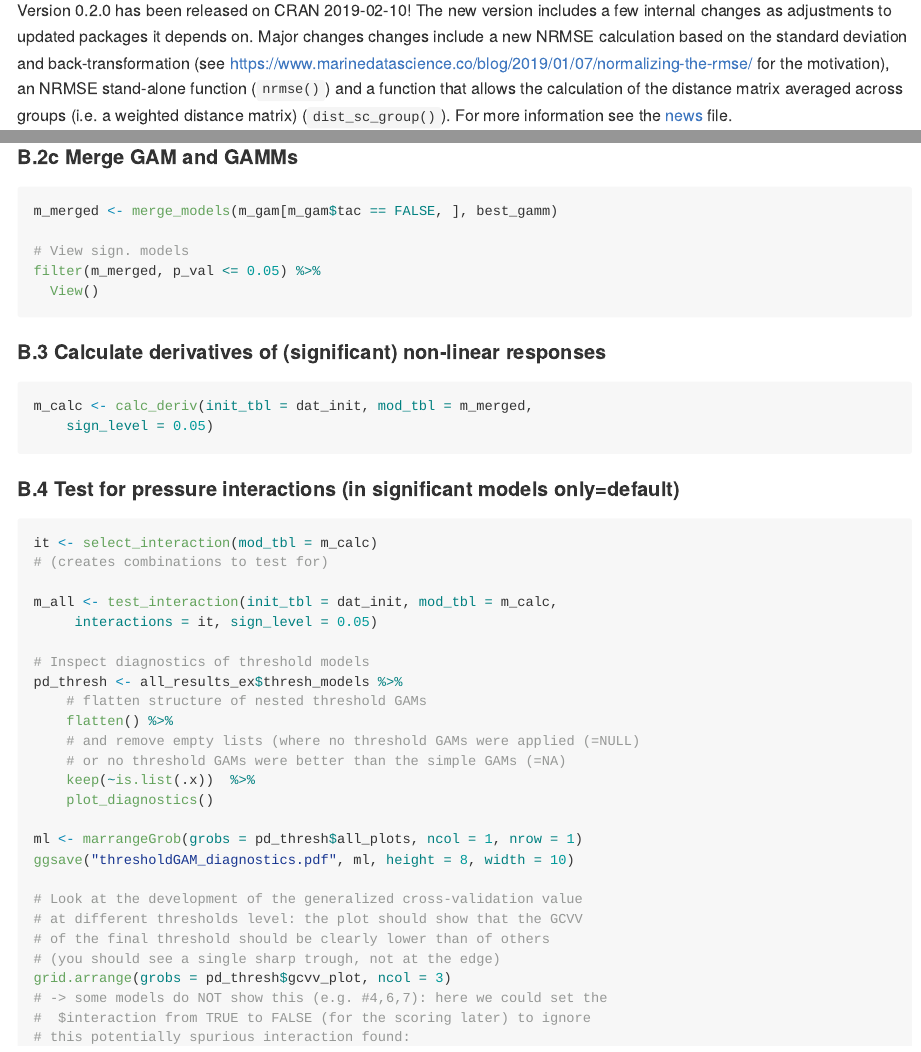
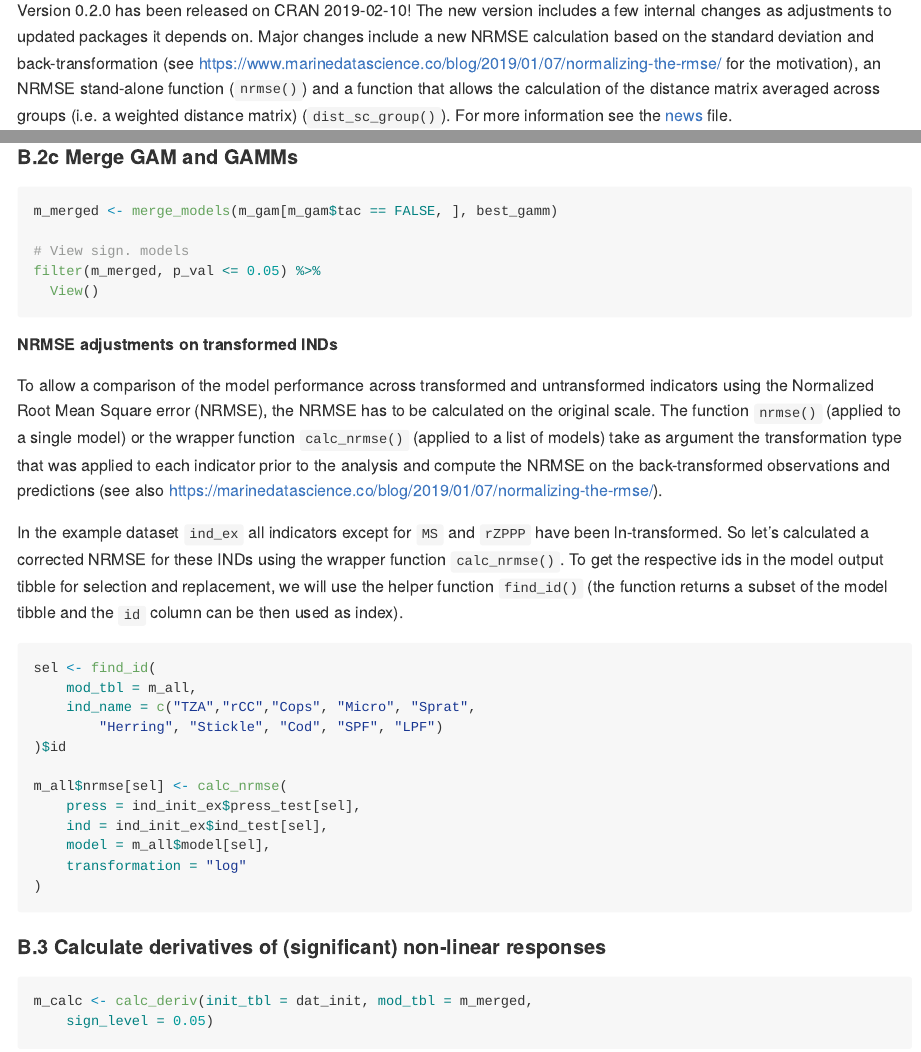
Before and after one commit to saskiaotto/INDperform, an R Markdown document (index.Rmd): the page in a window 1100 px wide, from 940 px down, and a second part further down, joined at a grey line. The pictures show the output file index.md that the author committed with the source, drawn offline in the style of GitHub; badge pictures from the web are left out.

Commit message:
added the NRMSE calculation for transformed INDs to workflow

````diff
--- a/index.Rmd
+++ b/index.Rmd
@@ -47,7 +47,7 @@ In Version 0.2.1, a minor bug with different internal test results under differe
 
 ---
 
-Version 0.2.0 has been released on CRAN 2019-02-10! The new version includes a few internal changes as adjustments to updated packages it depends on. Major changes changes include a new NRMSE calculation based on the standard deviation and back-transformation (see [https://www.marinedatascience.co/blog/2019/01/07/normalizing-the-rmse/](https://www.marinedatascience.co/blog/2019/01/07/normalizing-the-rmse/) for the motivation), an NRMSE stand-alone function (`nrmse()`) and a function that allows the calculation of the distance matrix averaged across groups (i.e. a weighted distance matrix) (`dist_sc_group()`).
+Version 0.2.0 has been released on CRAN 2019-02-10! The new version includes a few internal changes as adjustments to updated packages it depends on. Major changes include a new NRMSE calculation based on the standard deviation and back-transformation (see [https://www.marinedatascience.co/blog/2019/01/07/normalizing-the-rmse/](https://www.marinedatascience.co/blog/2019/01/07/normalizing-the-rmse/) for the motivation), an NRMSE stand-alone function (`nrmse()`) and a function that allows the calculation of the distance matrix averaged across groups (i.e. a weighted distance matrix) (`dist_sc_group()`).
 For more information see the [news](https://github.com/saskiaotto/INDperform/blob/master/NEWS.md) file.
 
 ____________________________________________________________________________________
@@ -208,6 +208,25 @@ filter(m_merged, p_val <= 0.05) %>%
   View()
 ```
 
+##### NRMSE adjustments on transformed INDs
+To allow a comparison of the model performance across transformed and untransformed indicators using the Normalized Root Mean Square error (NRMSE), the NRMSE has to be calculated on the original scale. The function `nrmse()` (applied to a single model) or the wrapper function `calc_nrmse()` (applied to a list of models) take as argument the transformation type that was applied to each indicator prior to the analysis and compute the NRMSE on the back-transformed observations and predictions (see also [https://marinedatascience.co/blog/2019/01/07/normalizing-the-rmse/](https://marinedatascience.co/blog/2019/01/07/normalizing-the-rmse/)).
+
+In the example dataset `ind_ex` all indicators except for `MS` and `rZPPP` have been ln-transformed. So let's calculated a corrected NRMSE for these INDs using the wrapper function `calc_nrmse()`. To get the respective ids in the model output tibble for selection and replacement, we will use the helper function `find_id()` (the function returns a subset of the model tibble and the `id` column can be then used as index).
+```{r, eval = FALSE}
+sel <- find_id(
+	mod_tbl = m_all,
+	ind_name = c("TZA","rCC","Cops", "Micro", "Sprat",
+		"Herring", "Stickle", "Cod", "SPF", "LPF")
+)$id
+
+m_all$nrmse[sel] <- calc_nrmse(
+	press = ind_init_ex$press_test[sel],
+	ind = ind_init_ex$ind_test[sel],
+	model = m_all$model[sel],
+	transformation = "log"
+)
+```
+
 #### B.3 Calculate derivatives of (significant) non-linear responses
 ```{r, eval = FALSE}
 m_calc <- calc_deriv(init_tbl = dat_init, mod_tbl = m_merged,
````
Also changed, not shown: index.md, index.Rmd (1 more changed lines), 2 other files.
